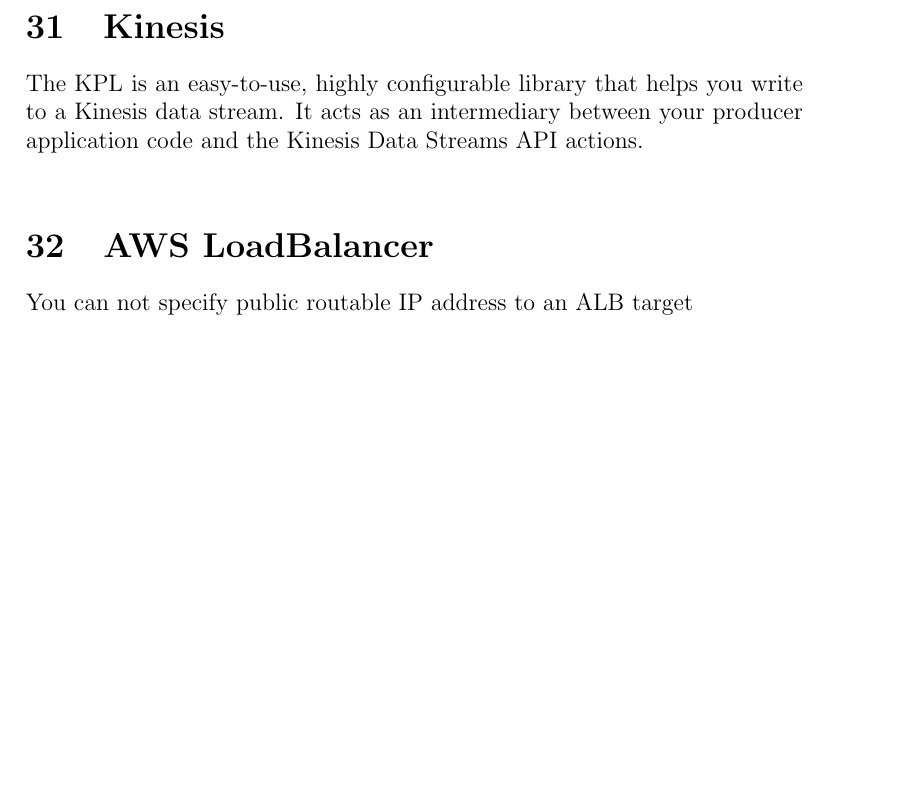
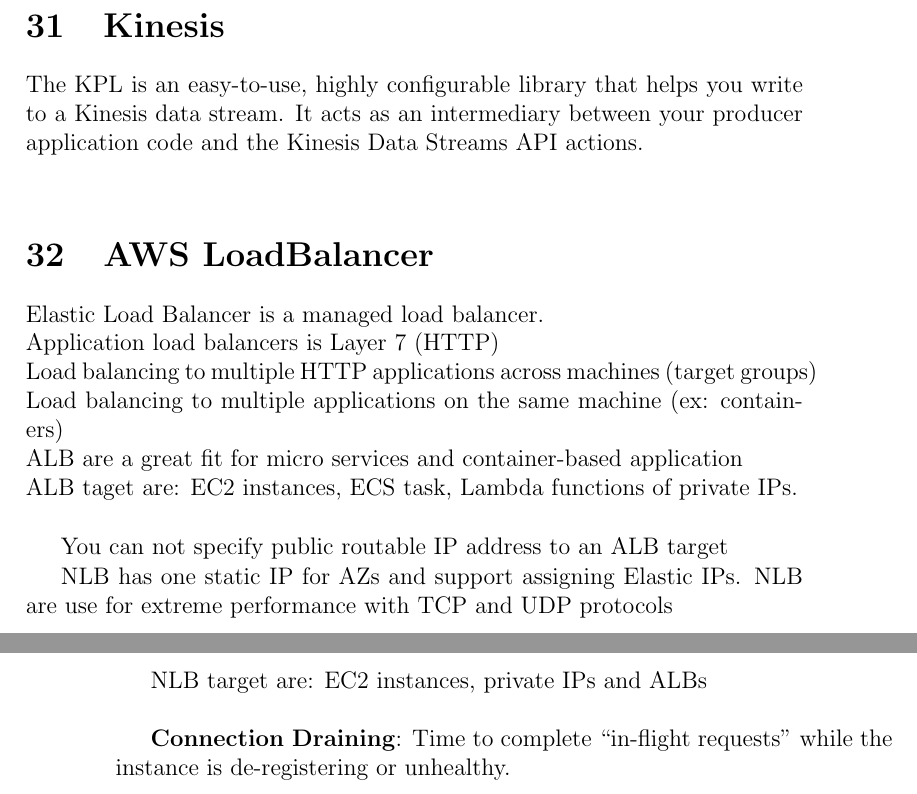
Before and after one commit to galakin/Certification-docs, a LaTeX document (AWS/DVA-C02/guide.tex): part of page 131 of 131 before the commit and two parts of pages 131 and 132 of 132 after it, the two joined at a grey line, cut so that both start at the same text, the shorter picture padded with empty space. Compiled offline with pdfLaTeX.

Commit message:
feat(AWS): add note based on test result

```diff
--- a/AWS/DVA-C02/guide.tex
+++ b/AWS/DVA-C02/guide.tex
@@ -3346,7 +3353,21 @@
 It acts as an intermediary between your producer application code and the Kinesis Data Streams API actions.\\
 
 \section{AWS LoadBalancer}
+Elastic Load Balancer is a managed load balancer.\\
+Application load balancers is Layer 7 (HTTP)\\
+Load balancing to multiple HTTP applications across machines (target groups)\\
+Load balancing to multiple applications on the same machine (ex: containers)\\
+ALB are a great fit for micro services and container-based application\\
+ALB taget are: EC2 instances, ECS task, Lambda functions of private IPs.\\
+
 You can not specify public routable IP address to an ALB target
+
+NLB has one static IP for AZs and support assigning Elastic IPs.
+NLB are use for extreme performance with TCP and UDP protocols
+
+NLB target are: EC2 instances, private IPs and ALBs\\
+
+\textbf{Connection Draining}:  Time to complete “in-flight requests” while the instance is de-registering or unhealthy.\\
 
 \printindex
 \end{document}
```
Also changed, not shown: AWS/DVA-C02/guide.tex (9 more changed lines).
